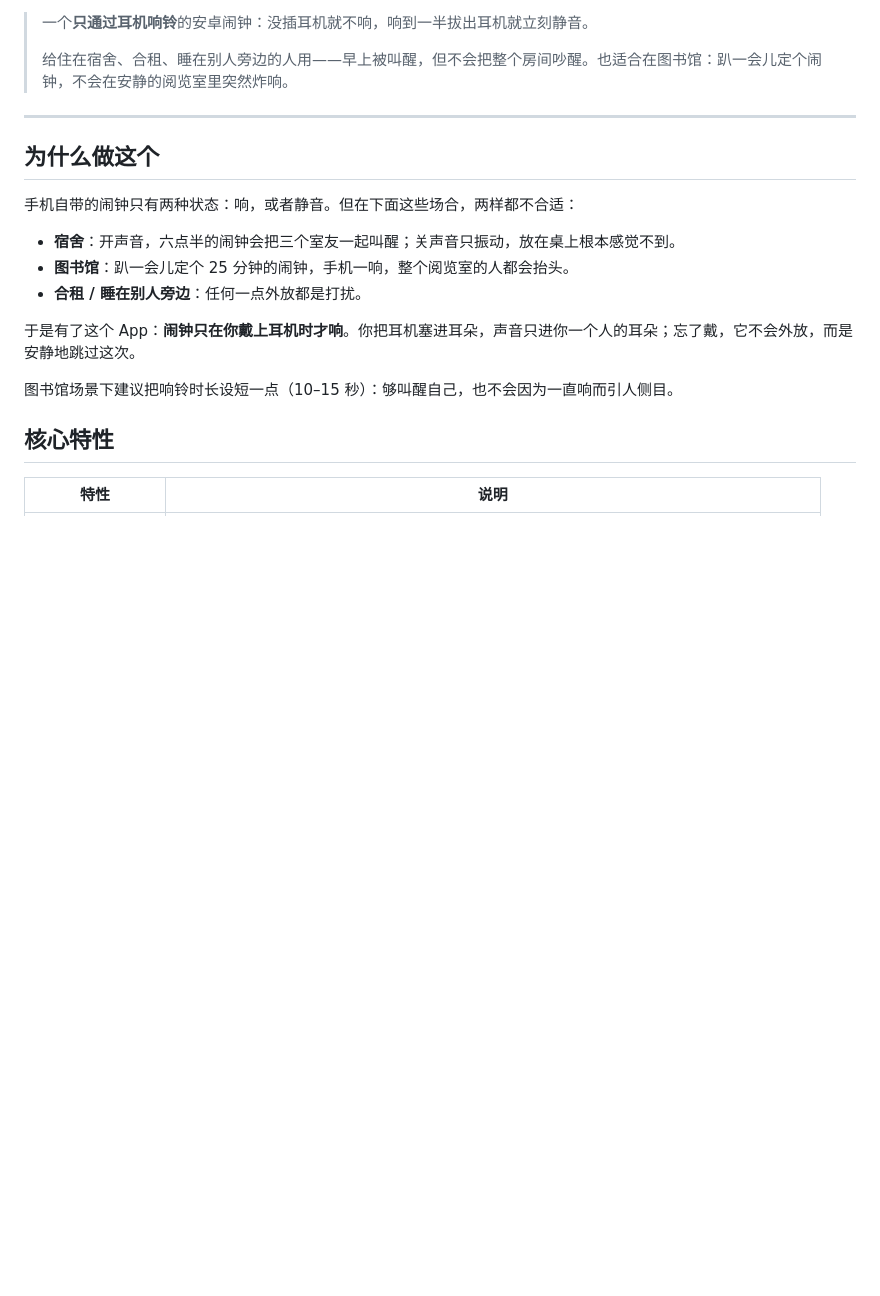
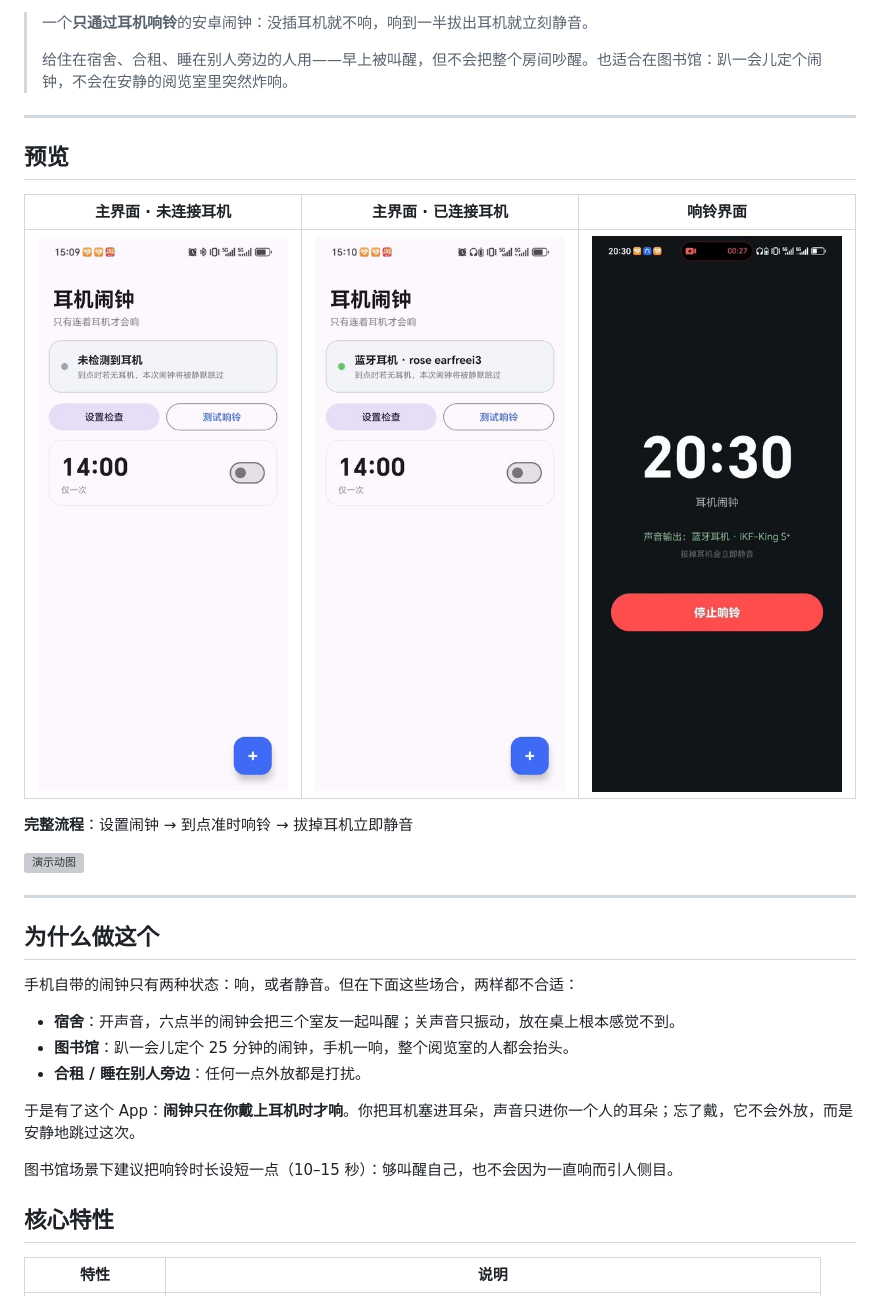
Before and after one commit to Chen1Motong/EarAlarm, a Markdown page: README.md, the part around the change. GitHub-like rendering; pictures changed too: screenshots/main_conn.jpg (added), screenshots/main_nohead.jpg (added), screenshots/ringing.jpg (added); blank space fills up the shorter version; grey boxes are pictures that could not be loaded.

Commit message:
docs: add screenshots and demo GIF to README

```diff
--- a/README.md
+++ b/README.md
@@ -12,6 +12,19 @@
 > 给住在宿舍、合租、睡在别人旁边的人用——早上被叫醒，但不会把整个房间吵醒。也适合在图书馆：趴一会儿定个闹钟，不会在安静的阅览室里突然炸响。
 
 ---
+
+## 预览
+
+| 主界面 · 未连接耳机 | 主界面 · 已连接耳机 | 响铃界面 |
+|:---:|:---:|:---:|
+| ![主界面](screenshots/main_nohead.jpg) | ![已连接](screenshots/main_conn.jpg) | ![响铃](screenshots/ringing.jpg) |
+
+**完整流程**：设置闹钟 → 到点准时响铃 → 拔掉耳机立即静音
+
+![演示动图](screenshots/demo.gif)
+
+---
+
 
 ## 为什么做这个
 
```
Also changed, not shown: README.en.md (+13 -0 lines), 1 other file.
